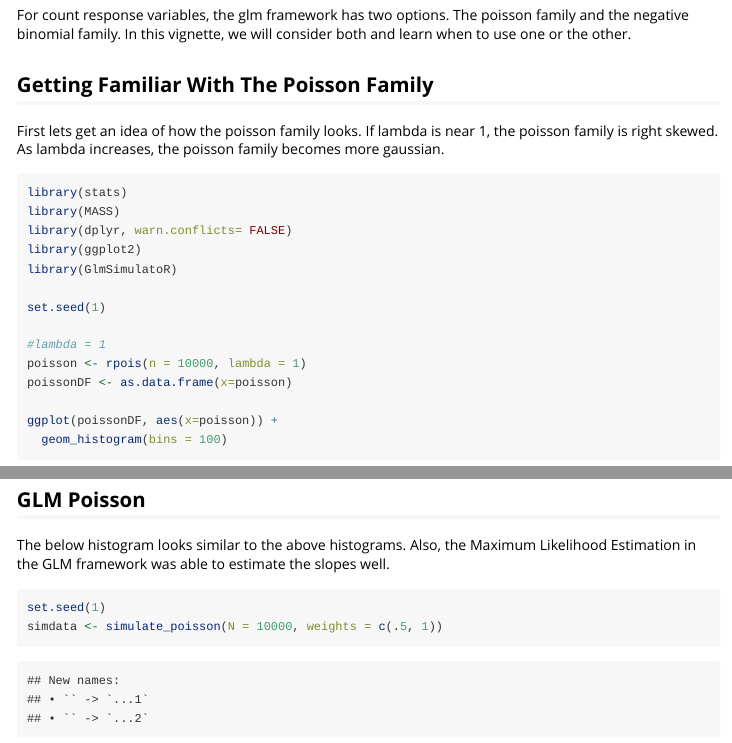
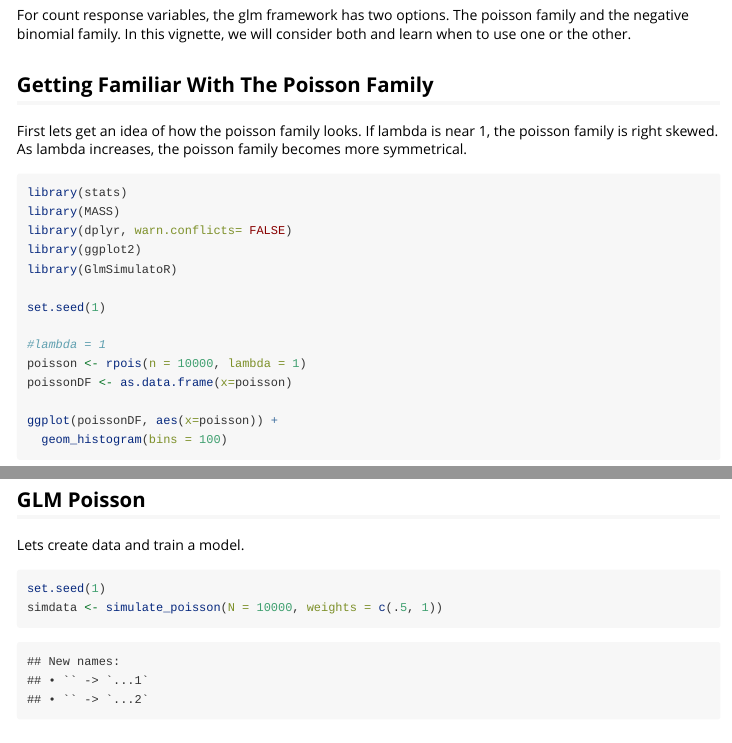
Before and after one commit to gmcmacran/GlmSimulatoR, an R Markdown document (vignettes/count_data_and_overdispersion.Rmd): the page in a window 1100 px wide, from 130 px down, and a second part further down, joined at a grey line. Rendered offline with R 4.5, knitr and Pandoc, with nearby package versions; long lines of code are wrapped.

Commit message:
Rewording

````diff
--- a/vignettes/count_data_and_overdispersion.Rmd
+++ b/vignettes/count_data_and_overdispersion.Rmd
@@ -19,7 +19,7 @@ For count response variables, the glm framework has two options. The poisson fam
 
 ## Getting Familiar With The Poisson Family
 
-First lets get an idea of how the poisson family looks. If lambda is near 1, the poisson family is right skewed. As lambda increases, the poisson family becomes more gaussian.
+First lets get an idea of how the poisson family looks. If lambda is near 1, the poisson family is right skewed. As lambda increases, the poisson family becomes more symmetrical.
 
 ```{r PoissonHistogram, echo=TRUE}
 library(stats)
@@ -60,7 +60,7 @@ rm(poisson, poissonDF)
 
 
 ## GLM Poisson
-The below histogram looks similar to the above histograms. Also, the Maximum Likelihood Estimation in the GLM framework was able to estimate the slopes well.
+Lets create data and train a model.
 
 ```{r PoissonGlm, echo=TRUE, results='markup'}
 
````
Also changed, not shown: vignettes/count_data_and_overdispersion.Rmd (3 more changed lines).
